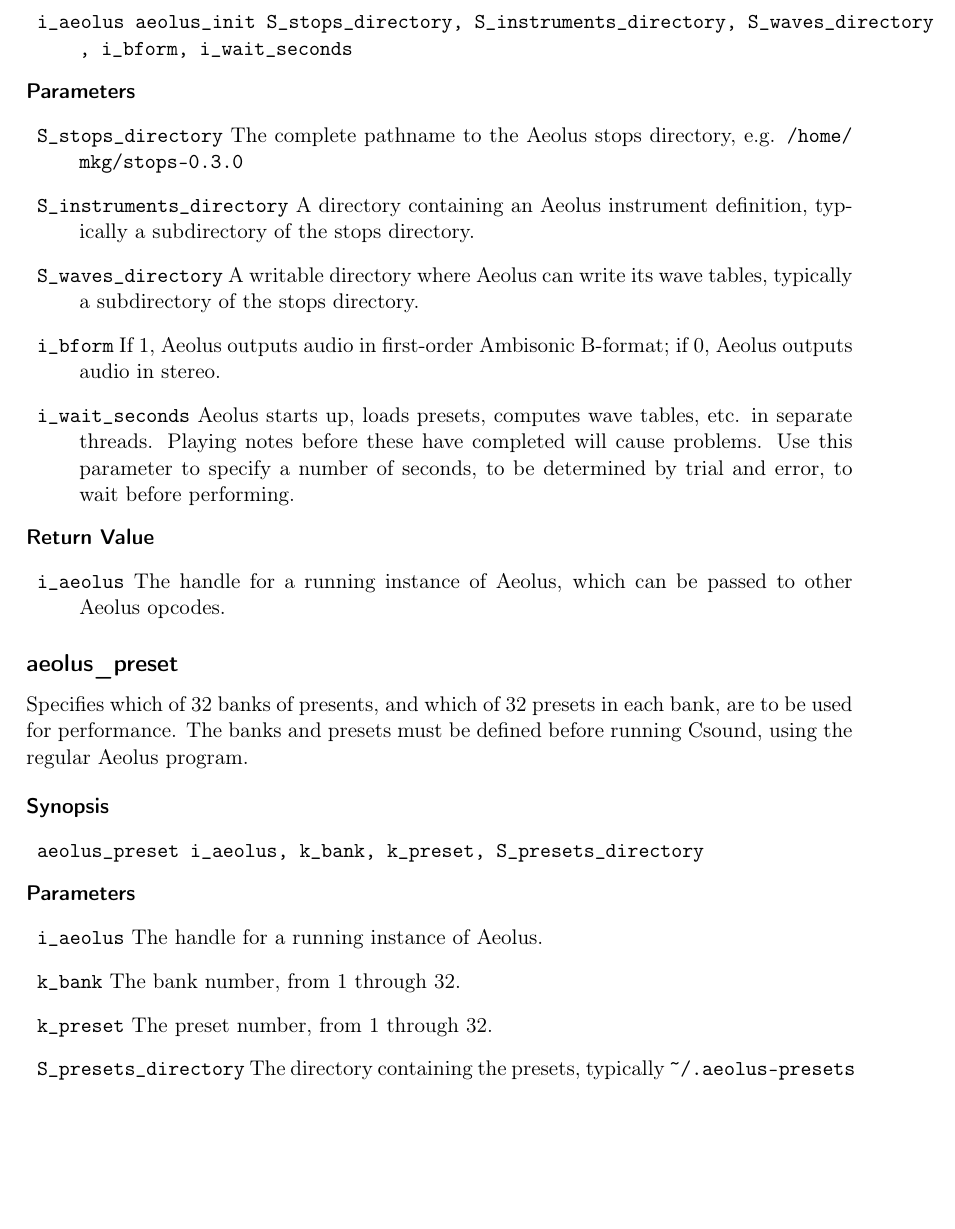
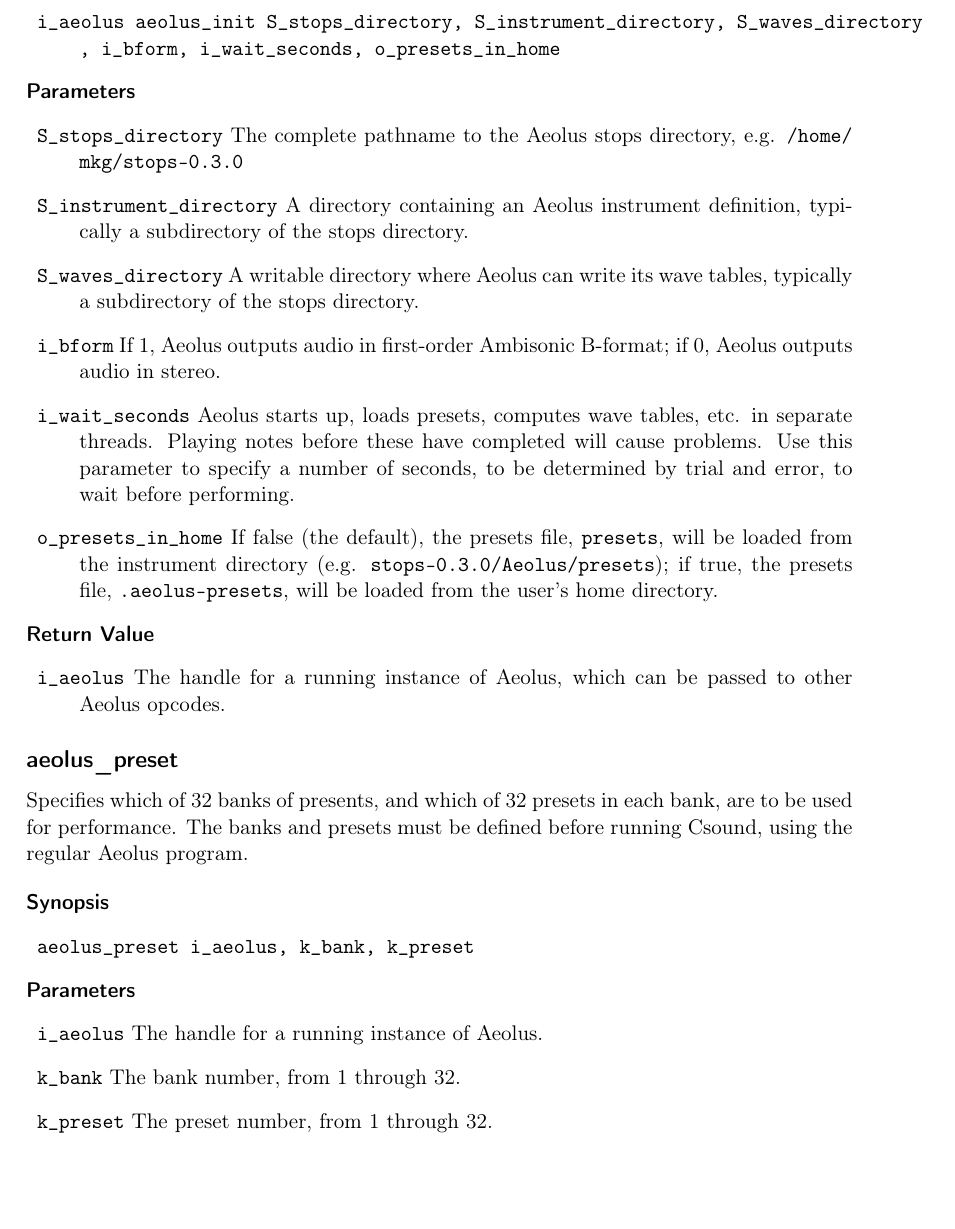
Before and after one commit to gogins/csound-aeolus, a LaTeX paper (doc/csound_aeolus.tex): part of page 2 of 5, cut so that both start at the same text, the shorter picture padded with empty space. Compiled offline with pdfLaTeX.

Commit message:
Fixed presets confusion (#9).

```diff
--- a/doc/csound_aeolus.tex
+++ b/doc/csound_aeolus.tex
@@ -66,13 +66,14 @@
 
 \begin{description}
 	\item[Synopsis]
-	\item[]\lstinline|i_aeolus aeolus_init S_stops_directory, S_instruments_directory, S_waves_directory, i_bform, i_wait_seconds|
+	\item[]\lstinline|i_aeolus aeolus_init S_stops_directory, S_instrument_directory, S_waves_directory, i_bform, i_wait_seconds, o_presets_in_home|
 	\item[Parameters]
 	\item[]\lstinline|S_stops_directory| The complete pathname to the Aeolus stops directory, e.g. \lstinline|/home/mkg/stops-0.3.0|
-	\item[]\lstinline|S_instruments_directory| A directory containing an Aeolus instrument definition, typically a subdirectory of the stops directory.
+	\item[]\lstinline|S_instrument_directory| A directory containing an Aeolus instrument definition, typically a subdirectory of the stops directory.
 	\item[]\lstinline|S_waves_directory| A writable directory where Aeolus can write its wave tables, typically a subdirectory of the stops directory.
 	\item[]\lstinline|i_bform| If 1, Aeolus outputs audio in first-order Ambisonic B-format; if 0, Aeolus outputs audio in stereo.
 	\item[]\lstinline|i_wait_seconds| Aeolus starts up, loads presets, computes wave tables, etc. in separate threads. Playing notes before these have completed will cause problems. Use this parameter to specify a number of seconds, to be determined by trial and error, to wait before performing.
+	\item[]\lstinline|o_presets_in_home| If false (the default), the presets file, \lstinline|presets|, will be loaded from the instrument directory (e.g. \lstinline|stops-0.3.0/Aeolus/presets|); if true, the presets file, \lstinline|.aeolus-presets|, will be loaded from the user's home directory.
 	\item[Return Value]
 	\item[]\lstinline|i_aeolus| The handle for a running instance of Aeolus, which can be passed to other Aeolus opcodes.
 \end{description}
@@ -83,12 +84,11 @@
 
 \begin{description}
 	\item[Synopsis]
-	\item[]\lstinline|aeolus_preset i_aeolus, k_bank, k_preset, S_presets_directory|
+	\item[]\lstinline|aeolus_preset i_aeolus, k_bank, k_preset|
 	\item[Parameters]
 	\item[]\lstinline|i_aeolus| The handle for a running instance of Aeolus.
 	\item[]\lstinline|k_bank| The bank number, from 1 through 32.
 	\item[]\lstinline|k_preset| The preset number, from 1 through 32.
-	\item[]\lstinline|S_presets_directory| The directory containing the presets, typically \lstinline|~/.aeolus-presets|
 \end{description}
 
 \subsection*{aeolus\_midi}
```
Also changed, not shown: CMakeLists.txt (+2 -2 lines), 1 other file.
